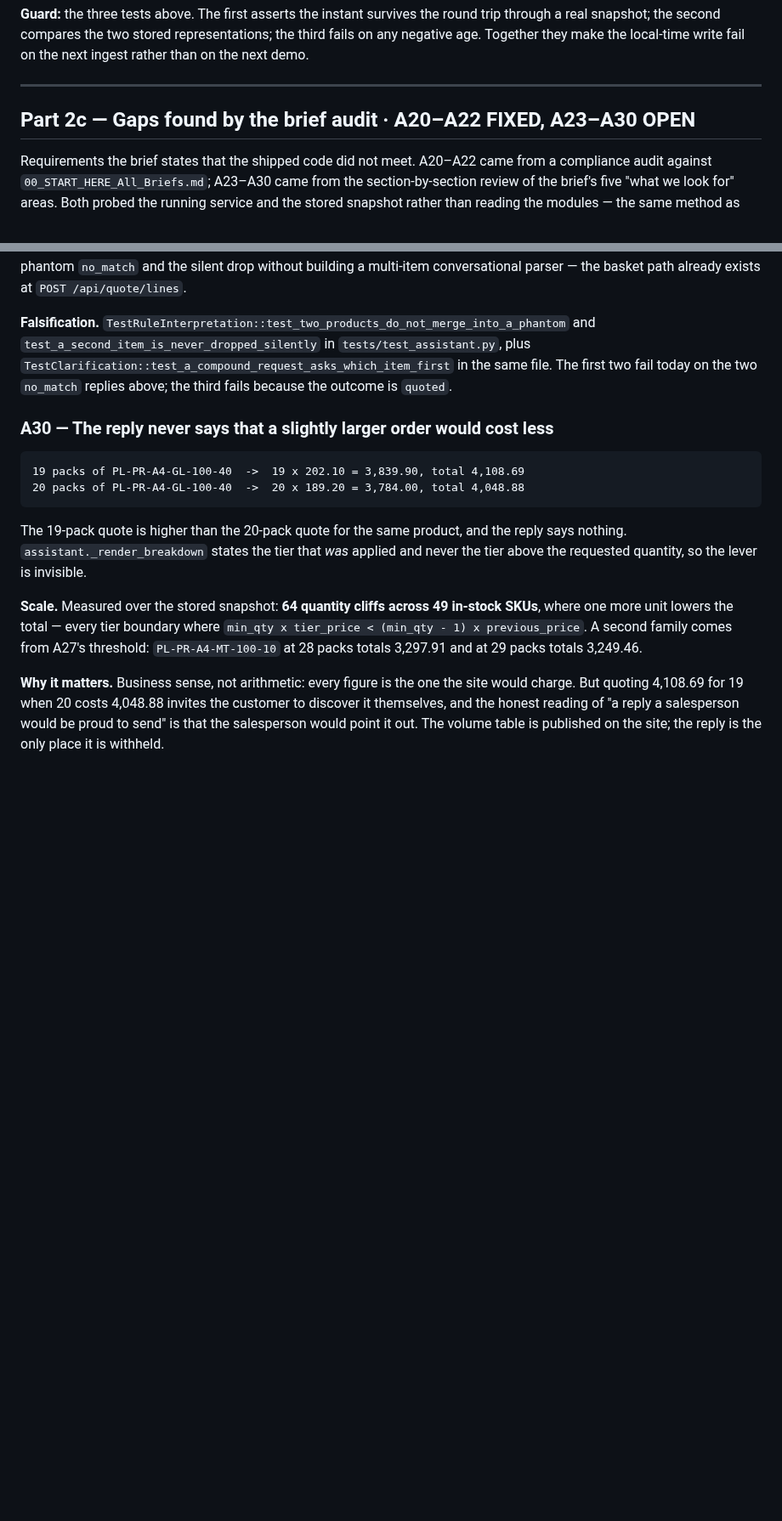
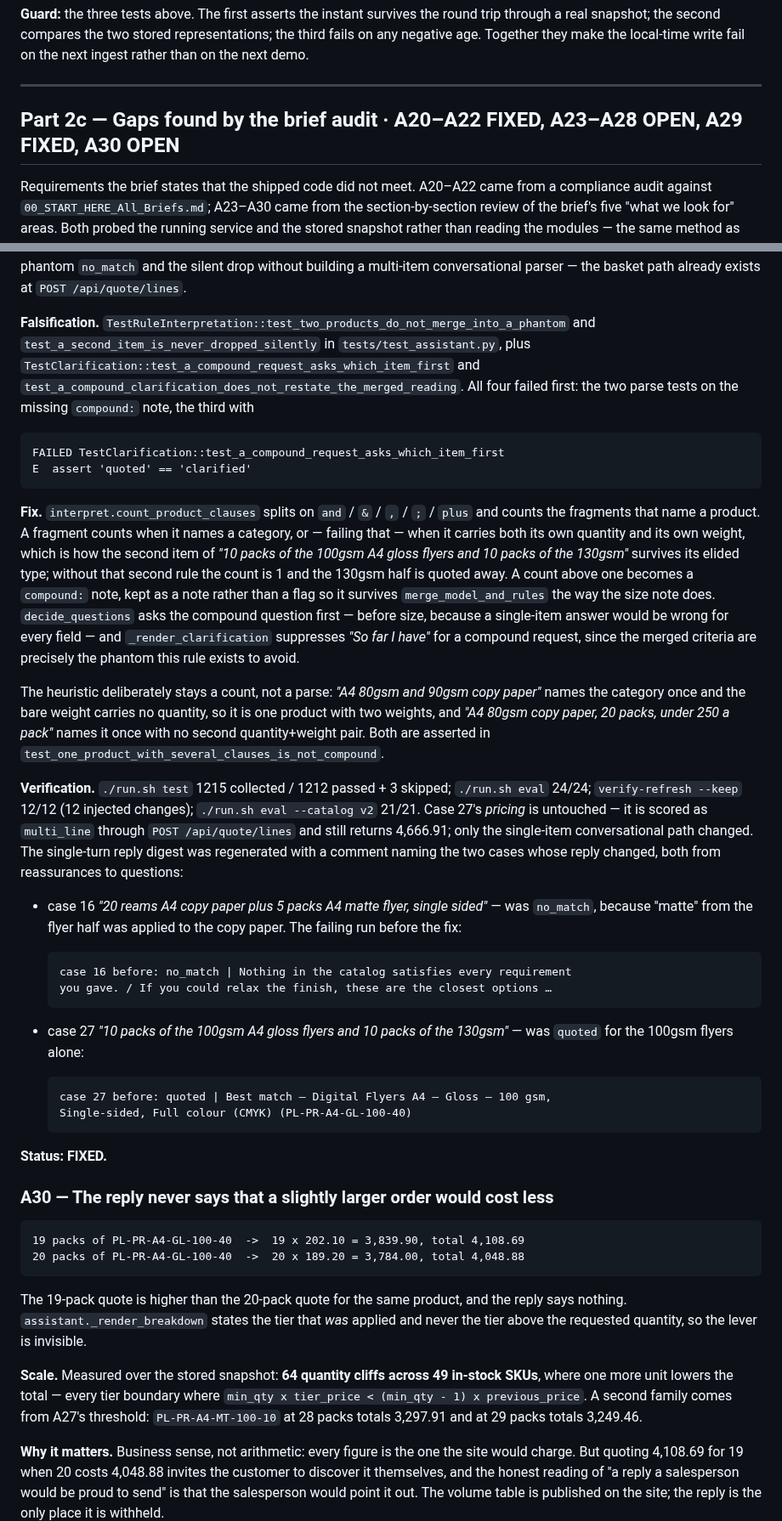
Before and after one commit to gbhaswara/devx_FDE_A3_Product_Discovery, a Markdown page: BUG.md, 2 parts joined by grey strips. Shown at 85% size. GitHub-like rendering; blank space fills up the shorter version.

Commit message:
docs(bug): A29 fixed — compound request now asked about [BUG.md A29]

````diff
--- a/BUG.md
+++ b/BUG.md
@@ -635,7 +635,7 @@ local-time write fail on the next ingest rather than on the next demo.
 
 ---
 
-## Part 2c — Gaps found by the brief audit · A20–A22 FIXED, A23–A30 OPEN
+## Part 2c — Gaps found by the brief audit · A20–A22 FIXED, A23–A28 OPEN, A29 FIXED, A30 OPEN
 
 Requirements the brief states that the shipped code did not meet. A20–A22 came
 from a compliance audit against `00_START_HERE_All_Briefs.md`; A23–A30 came from
@@ -1055,9 +1055,60 @@ conversational parser — the basket path already exists at
 
 **Falsification.** `TestRuleInterpretation::test_two_products_do_not_merge_into_a_phantom`
 and `test_a_second_item_is_never_dropped_silently` in `tests/test_assistant.py`,
-plus `TestClarification::test_a_compound_request_asks_which_item_first` in the
-same file. The first two fail today on the two `no_match` replies above; the
-third fails because the outcome is `quoted`.
+plus `TestClarification::test_a_compound_request_asks_which_item_first` and
+`test_a_compound_clarification_does_not_restate_the_merged_reading`. All four
+failed first: the two parse tests on the missing `compound:` note, the third with
+
+```
+FAILED TestClarification::test_a_compound_request_asks_which_item_first
+E  assert 'quoted' == 'clarified'
+```
+
+**Fix.** `interpret.count_product_clauses` splits on `and` / `&` / `,` / `;` /
+`plus` and counts the fragments that name a product. A fragment counts when it
+names a category, or — failing that — when it carries both its own quantity and
+its own weight, which is how the second item of
+*"10 packs of the 100gsm A4 gloss flyers and 10 packs of the 130gsm"* survives
+its elided type; without that second rule the count is 1 and the 130gsm half is
+quoted away. A count above one becomes a `compound:` note, kept as a note rather
+than a flag so it survives `merge_model_and_rules` the way the size note does.
+`decide_questions` asks the compound question first — before size, because a
+single-item answer would be wrong for every field — and
+`_render_clarification` suppresses *"So far I have"* for a compound request,
+since the merged criteria are precisely the phantom this rule exists to avoid.
+
+The heuristic deliberately stays a count, not a parse: *"A4 80gsm and 90gsm
+copy paper"* names the category once and the bare weight carries no quantity,
+so it is one product with two weights, and *"A4 80gsm copy paper, 20 packs,
+under 250 a pack"* names it once with no second quantity+weight pair. Both are
+asserted in `test_one_product_with_several_clauses_is_not_compound`.
+
+**Verification.** `./run.sh test` 1215 collected / 1212 passed + 3 skipped;
+`./run.sh eval` 24/24; `verify-refresh --keep` 12/12 (12 injected changes);
+`./run.sh eval --catalog v2` 21/21. Case 27's *pricing* is untouched — it is
+scored as `multi_line` through `POST /api/quote/lines` and still returns
+4,666.91; only the single-item conversational path changed. The single-turn
+reply digest was regenerated with a comment naming the two cases whose reply
+changed, both from reassurances to questions:
+
+- case 16 *"20 reams A4 copy paper plus 5 packs A4 matte flyer, single sided"*
+  — was `no_match`, because "matte" from the flyer half was applied to the copy
+  paper. The failing run before the fix:
+
+  ```
+  case 16 before: no_match | Nothing in the catalog satisfies every requirement
+  you gave. / If you could relax the finish, these are the closest options …
+  ```
+
+- case 27 *"10 packs of the 100gsm A4 gloss flyers and 10 packs of the 130gsm"*
+  — was `quoted` for the 100gsm flyers alone:
+
+  ```
+  case 27 before: quoted | Best match — Digital Flyers A4 – Gloss — 100 gsm,
+  Single-sided, Full colour (CMYK) (PL-PR-A4-GL-100-40)
+  ```
+
+**Status: FIXED.**
 
 ### A30 — The reply never says that a slightly larger order would cost less
 
````
